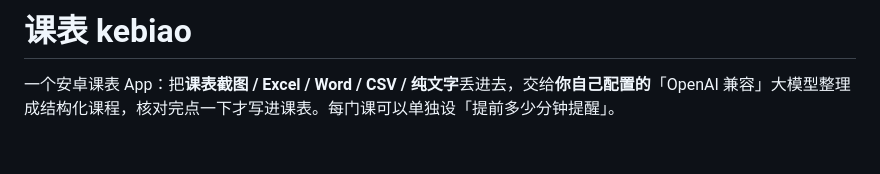
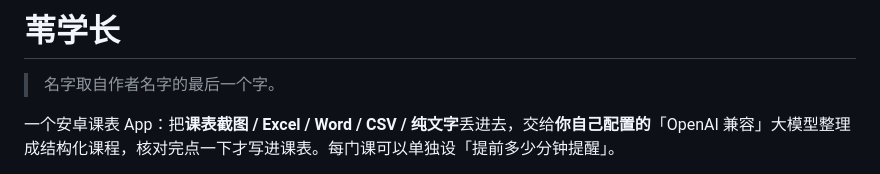
Before and after one commit to xcw080720/kebiao, a Markdown page: README.md, the part around the change. Rendered like a GitHub page; blank space fills up the shorter version.

```diff
--- a/README.md
+++ b/README.md
@@ -1,4 +1,6 @@
-# 课表 kebiao
+# 苇学长
+
+> 名字取自作者名字的最后一个字。
 
 一个安卓课表 App：把**课表截图 / Excel / Word / CSV / 纯文字**丢进去，交给**你自己配置的**「OpenAI 兼容」大模型整理成结构化课程，核对完点一下才写进课表。每门课可以单独设「提前多少分钟提醒」。
 
```
